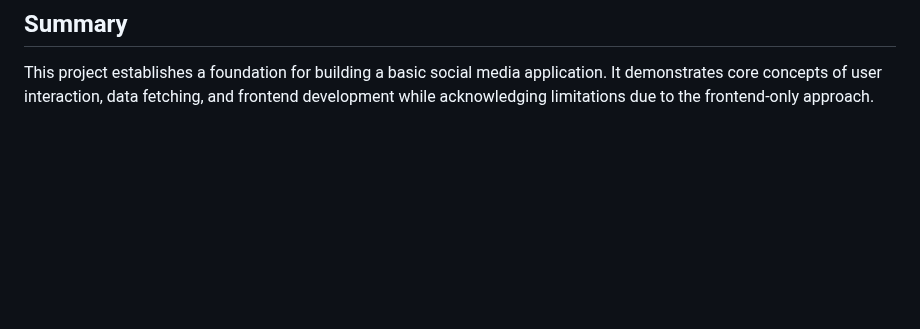
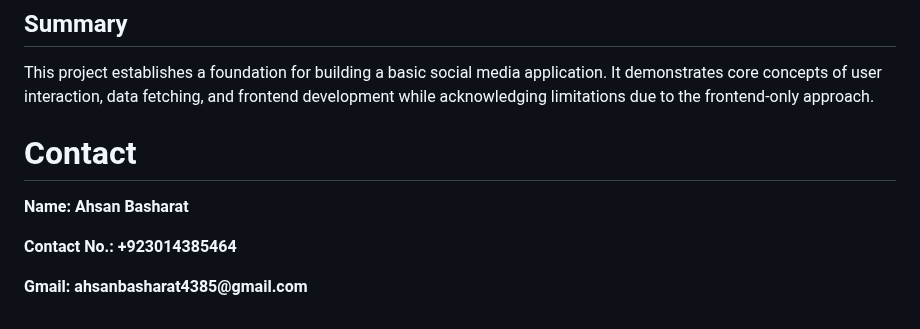
Before and after one commit to ahsanbasharat4385/PF-Social-Media-App, a Markdown page: README.md, the part around the change. GitHub-like rendering; blank space fills up the shorter version.

```diff
--- a/README.md
+++ b/README.md
@@ -81,3 +81,8 @@ Use "kminchelle" for "username" and "0lelplR" for "password".
 ## Summary
 
 This project establishes a foundation for building a basic social media application. It demonstrates core concepts of user interaction, data fetching, and frontend development while acknowledging limitations due to the frontend-only approach.
+
+# Contact
+<p> <b>Name: Ahsan Basharat</b></p>
+<p><b>Contact No.: +923014385464</b></p>
+<p><b>Gmail: ahsanbasharat4385@gmail.com</b></p>
```
